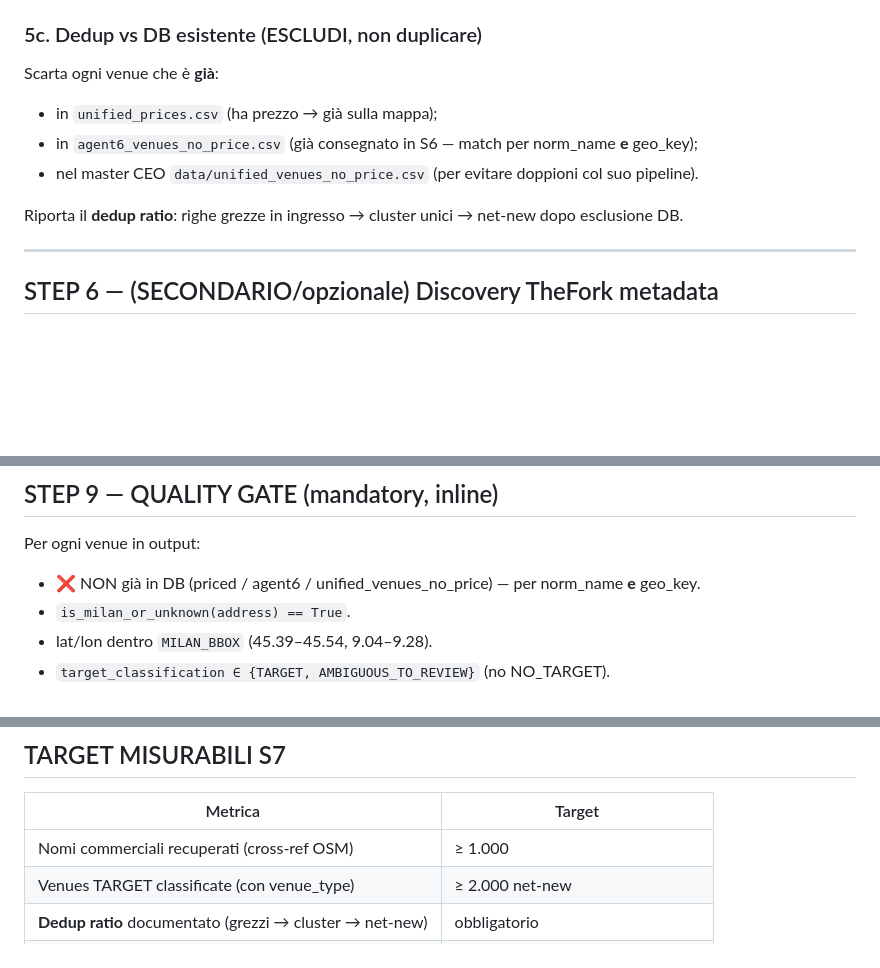
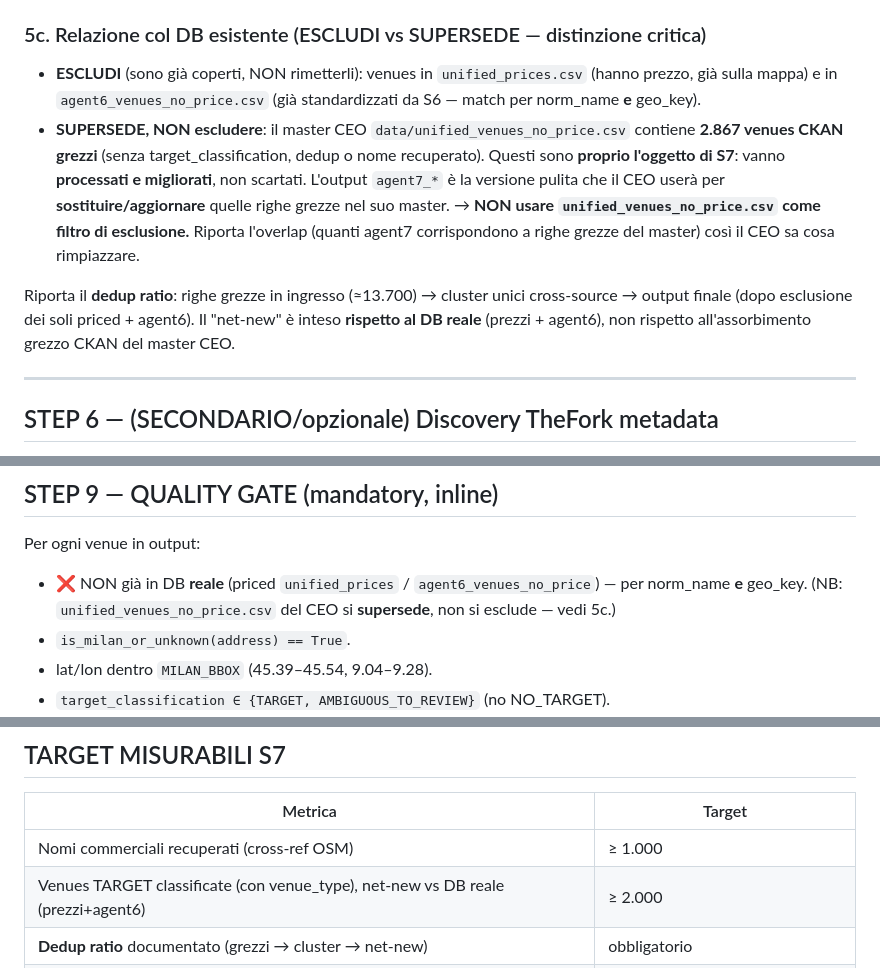
Before and after one commit to mtom123/FindMyDeal, a Markdown page: PROMPT_PIETRO_S7.md, 3 parts joined by grey strips. Rendered like a GitHub page; blank space fills up the shorter version.

Commit message:
docs: PROMPT_PIETRO_S7 fix — CKAN del master CEO si supersede, non si esclude
Co-Authored-By: Claude Opus 4.8 <noreply@anthropic.com>

```diff
--- a/PROMPT_PIETRO_S7.md
+++ b/PROMPT_PIETRO_S7.md
@@ -142,13 +142,11 @@ Cluster per `geo_key` con tolleranza: due venues entro **~30–40 m E norm_name
 - **Metadata**: union → website/phone da OSM, `nil_quartiere` da CKAN, `categories` license, `amenity`.
 - `all_names` = tutte le varianti con `|`; `source_provenance` = sorgenti unite.
 
-### 5c. Dedup vs DB esistente (ESCLUDI, non duplicare)
-Scarta ogni venue che è **già**:
-- in `unified_prices.csv` (ha prezzo → già sulla mappa);
-- in `agent6_venues_no_price.csv` (già consegnato in S6 — match per norm_name **e** geo_key);
-- nel master CEO `data/unified_venues_no_price.csv` (per evitare doppioni col suo pipeline).
+### 5c. Relazione col DB esistente (ESCLUDI vs SUPERSEDE — distinzione critica)
+- **ESCLUDI** (sono già coperti, NON rimetterli): venues in `unified_prices.csv` (hanno prezzo, già sulla mappa) e in `agent6_venues_no_price.csv` (già standardizzati da S6 — match per norm_name **e** geo_key).
+- **SUPERSEDE, NON escludere**: il master CEO `data/unified_venues_no_price.csv` contiene **2.867 venues CKAN grezzi** (senza target_classification, dedup o nome recuperato). Questi sono **proprio l'oggetto di S7**: vanno **processati e migliorati**, non scartati. L'output `agent7_*` è la versione pulita che il CEO userà per **sostituire/aggiornare** quelle righe grezze nel suo master. → **NON usare `unified_venues_no_price.csv` come filtro di esclusione.** Riporta l'overlap (quanti agent7 corrispondono a righe grezze del master) così il CEO sa cosa rimpiazzare.
 
-Riporta il **dedup ratio**: righe grezze in ingresso → cluster unici → net-new dopo esclusione DB.
+Riporta il **dedup ratio**: righe grezze in ingresso (≈13.700) → cluster unici cross-source → output finale (dopo esclusione dei soli priced + agent6). Il "net-new" è inteso **rispetto al DB reale** (prezzi + agent6), non rispetto all'assorbimento grezzo CKAN del master CEO.
 
 ---
 
@@ -198,7 +196,7 @@ all_names, nil_quartiere, name_source, source_provenance
 ## STEP 9 — QUALITY GATE (mandatory, inline)
 
 Per ogni venue in output:
-- ❌ NON già in DB (priced / agent6 / unified_venues_no_price) — per norm_name **e** geo_key.
+- ❌ NON già in DB **reale** (priced `unified_prices` / `agent6_venues_no_price`) — per norm_name **e** geo_key. (NB: `unified_venues_no_price.csv` del CEO si **supersede**, non si esclude — vedi 5c.)
 - `is_milan_or_unknown(address) == True`.
 - lat/lon dentro `MILAN_BBOX` (45.39–45.54, 9.04–9.28).
 - `target_classification ∈ {TARGET, AMBIGUOUS_TO_REVIEW}` (no NO_TARGET).
@@ -234,7 +232,7 @@ def quality_gate(v, in_db_norm, in_db_geo):
 | Metrica | Target |
 |---|---|
 | Nomi commerciali recuperati (cross-ref OSM) | ≥ 1.000 |
-| Venues TARGET classificate (con venue_type) | ≥ 2.000 net-new |
+| Venues TARGET classificate (con venue_type), net-new vs DB reale (prezzi+agent6) | ≥ 2.000 |
 | **Dedup ratio** documentato (grezzi → cluster → net-new) | obbligatorio |
 | Doppioni vs DB evitati | tutti (0 venue già in DB nell'output) |
 | venue_type | ≥ 8/9 tipi reali rappresentati |
```
